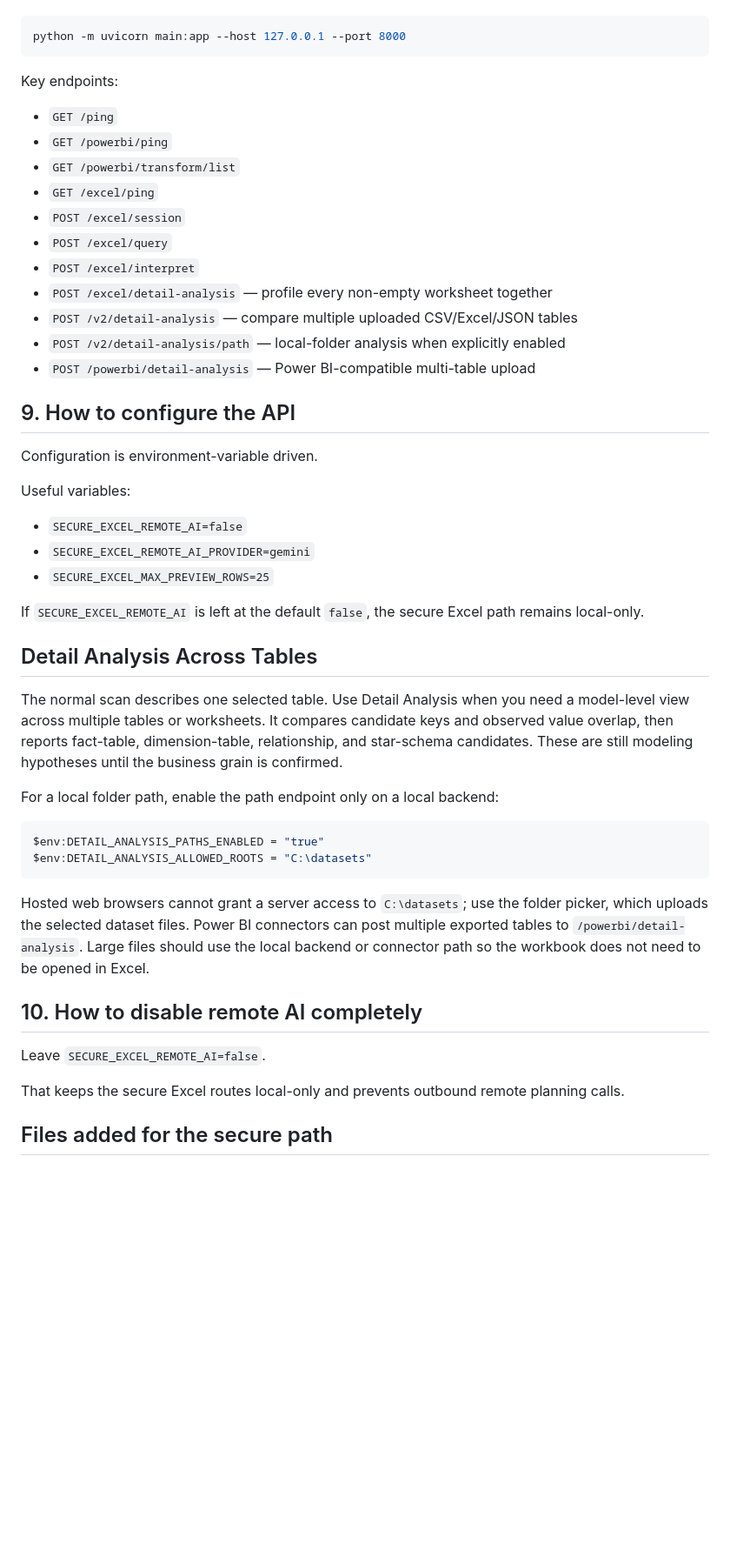
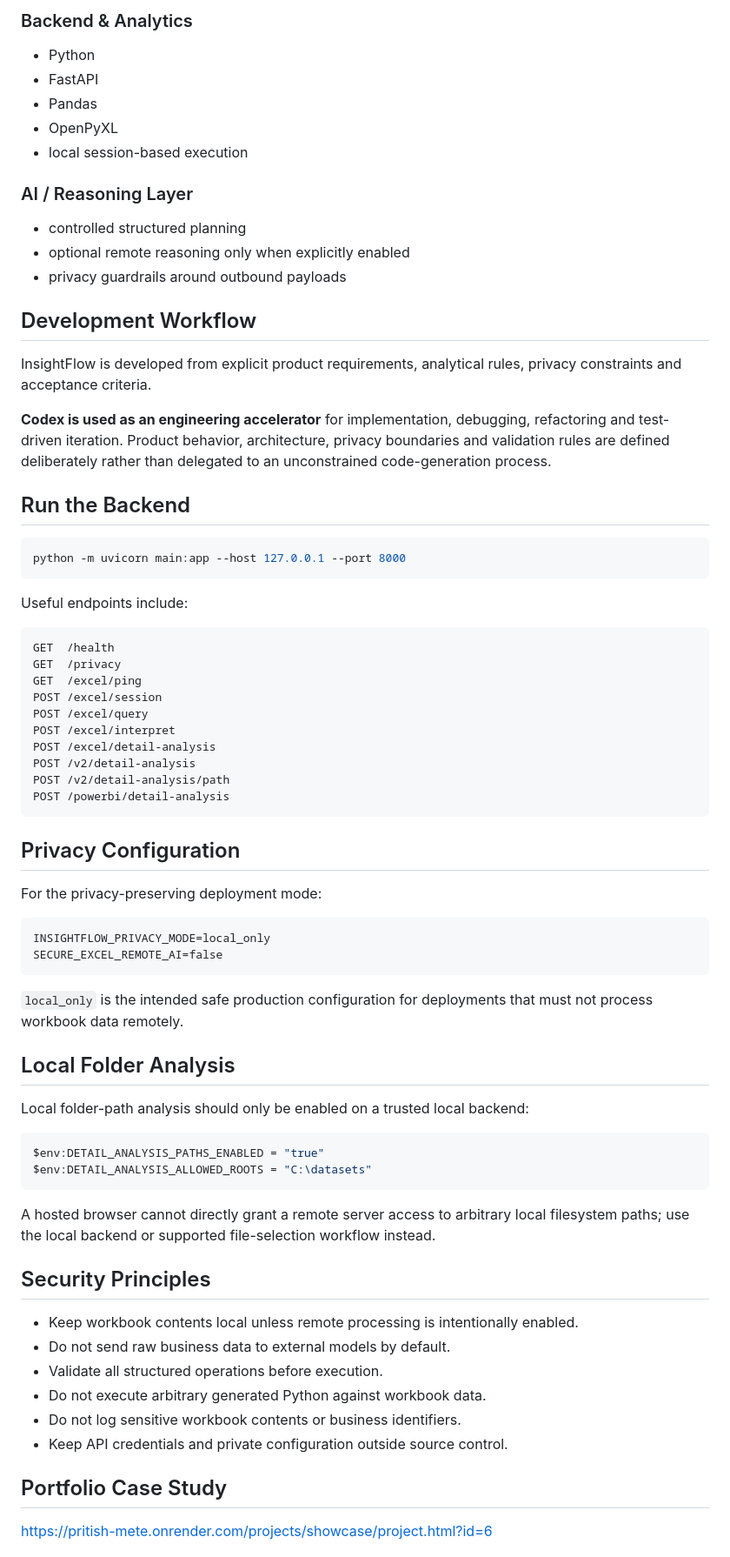
Before and after one commit to PritishMete/data_analysis, a Markdown page: README.md, the part around one of its changes. Shown at 87% size. GitHub-like rendering; blank space fills up the shorter version.

Commit message:
Upgrade InsightFlow README for product and engineering presentation

````diff
--- a/README.md
+++ b/README.md
@@ -137,62 +161,74 @@ Use the bundled Python runtime or your own Python environment.
+### Backend & Analytics
+- Python
+- FastAPI
+- Pandas
+- OpenPyXL
+- local session-based execution
+
+### AI / Reasoning Layer
+- controlled structured planning
+- optional remote reasoning only when explicitly enabled
+- privacy guardrails around outbound payloads
+
+## Development Workflow
+
+InsightFlow is developed from explicit product requirements, analytical rules, privacy constraints and acceptance criteria.
+
+**Codex is used as an engineering accelerator** for implementation, debugging, refactoring and test-driven iteration. Product behavior, architecture, privacy boundaries and validation rules are defined deliberately rather than delegated to an unconstrained code-generation process.
+
+## Run the Backend
 
 ```bash
 python -m uvicorn main:app --host 127.0.0.1 --port 8000
 ```
 
-Key endpoints:
+Useful endpoints include:
 
-- `GET /ping`
-- `GET /powerbi/ping`
-- `GET /powerbi/transform/list`
-- `GET /excel/ping`
-- `POST /excel/session`
-- `POST /excel/query`
-- `POST /excel/interpret`
-- `POST /excel/detail-analysis` — profile every non-empty worksheet together
-- `POST /v2/detail-analysis` — compare multiple uploaded CSV/Excel/JSON tables
-- `POST /v2/detail-analysis/path` — local-folder analysis when explicitly enabled
-- `POST /powerbi/detail-analysis` — Power BI-compatible multi-table upload
+```text
+GET  /health
+GET  /privacy
+GET  /excel/ping
+POST /excel/session
+POST /excel/query
+POST /excel/interpret
+POST /excel/detail-analysis
+POST /v2/detail-analysis
+POST /v2/detail-analysis/path
+POST /powerbi/detail-analysis
+```
 
-## 9. How to configure the API
+## Privacy Configuration
 
-Configuration is environment-variable driven.
+For the privacy-preserving deployment mode:
 
-Useful variables:
+```text
+INSIGHTFLOW_PRIVACY_MODE=local_only
+SECURE_EXCEL_REMOTE_AI=false
+```
 
-- `SECURE_EXCEL_REMOTE_AI=false`
-- `SECURE_EXCEL_REMOTE_AI_PROVIDER=gemini`
-- `SECURE_EXCEL_MAX_PREVIEW_ROWS=25`
+`local_only` is the intended safe production configuration for deployments that must not process workbook data remotely.
 
-If `SECURE_EXCEL_REMOTE_AI` is left at the default `false`, the secure Excel
-path remains local-only.
+## Local Folder Analysis
 
-## Detail Analysis Across Tables
-
-The normal scan describes one selected table. Use Detail Analysis when you
-need a model-level view across multiple tables or worksheets. It compares
-candidate keys and observed value overlap, then reports fact-table,
-dimension-table, relationship, and star-schema candidates. These are still
-modeling hypotheses until the business grain is confirmed.
-
-For a local folder path, enable the path endpoint only on a local backend:
+Local folder-path analysis should only be enabled on a trusted local backend:
 
 ```powershell
 $env:DETAIL_ANALYSIS_PATHS_ENABLED = "true"
 $env:DETAIL_ANALYSIS_ALLOWED_ROOTS = "C:\datasets"
 ```
 
-Hosted web browsers cannot grant a server access to `C:\datasets`; use the
-folder picker, which uploads the selected dataset files. Power BI connectors
-can post multiple exported tables to `/powerbi/detail-analysis`. Large files
-should use the local backend or connector path so the workbook does not need
-to be opened in Excel.
+A hosted browser cannot directly grant a remote server access to arbitrary local filesystem paths; use the local backend or supported file-selection workflow instead.
 
-## 10. How to disable remote AI completely
+## Security Principles
 
-Leave `SECURE_EXCEL_REMOTE_AI=false`.
+- Keep workbook contents local unless remote processing is intentionally enabled.
+- Do not send raw business data to external models by default.
+- Validate all structured operations before execution.
+- Do not execute arbitrary generated Python against workbook data.
+- Do not log sensitive workbook contents or business identifiers.
+- Keep API credentials and private configuration outside source control.
 
-That keeps the secure Excel routes local-only and prevents outbound remote
-planning calls.
+## Portfolio Case Study
 
-## Files added for the secure path
+https://pritish-mete.onrender.com/projects/showcase/project.html?id=6
 
````
Also changed, not shown: other parts of README.md (+127 -105 lines).
